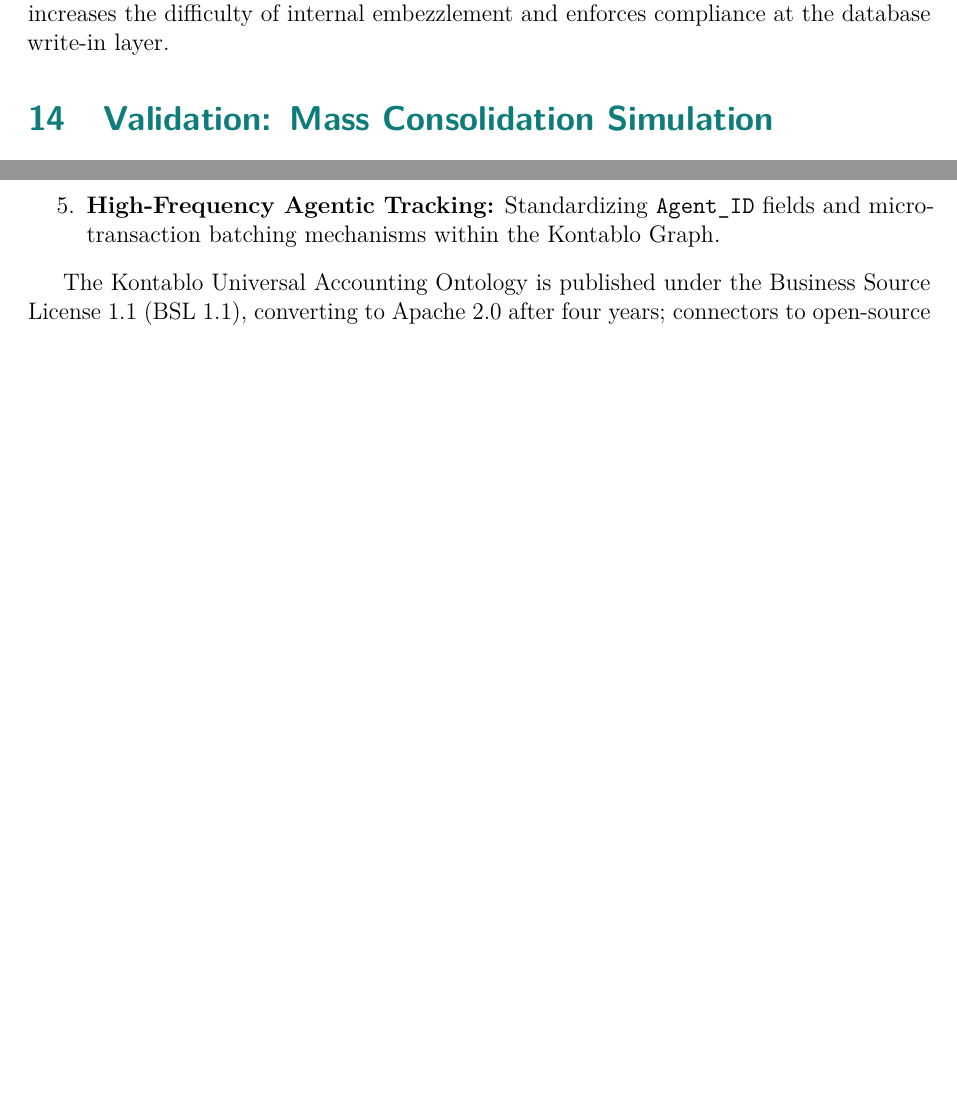
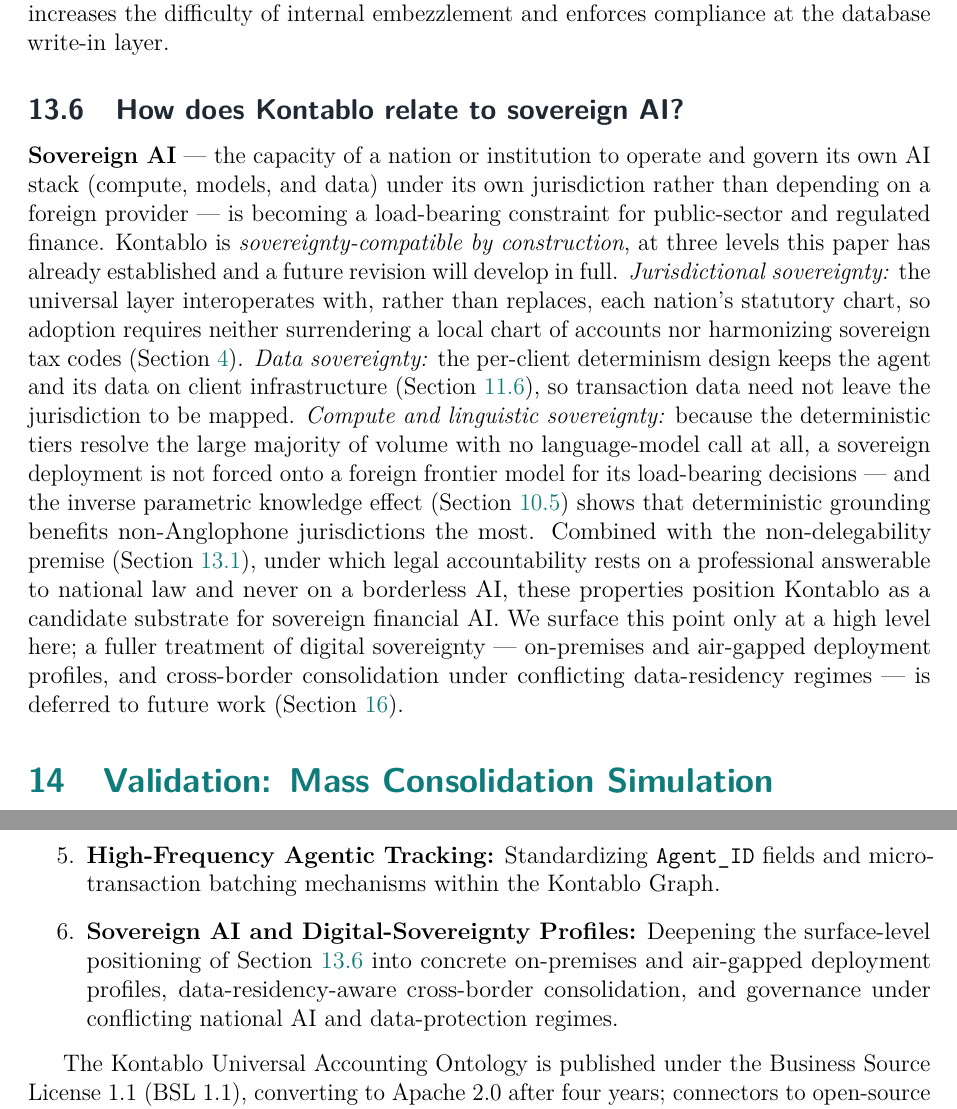
Before and after one commit to ChristianLuciani/accounting-esperanto, a LaTeX document (docs/papers/drafts/kontablo_preprint_modular.tex, which reads docs/papers/drafts/sections/abstract.tex, docs/papers/drafts/sections/governance.tex): two parts of pages 42 and 54 of 64 before the commit and two parts of pages 42 and 55 of 65 after it, joined at a grey line, cut so that both start at the same text, the shorter picture padded with empty space. The pictures show the PDF file docs/papers/drafts/kontablo_preprint_modular.pdf that the author committed with the source.

Commit message:
docs(preprint): add surface-level Sovereign AI positioning + keyword + future work
Per decision to name the topic now and deepen it later:
- New subsection governance §13.6 "How does Kontablo relate to sovereign AI?"
  (question-heading for AI-discoverability). Defines the term once and states
  Kontablo's surface-level positioning across three levels already established in
  the paper: jurisdictional sovereignty (interoperate, not replace national
  charts; §4), data sovereignty (per-client determinism keeps agent + data on
  client infrastructure; §11.6), and compute/linguistic sovereignty (deterministic
  tiers resolve the majority of volume with no LLM call, so a sovereign deployment
  need not depend on a foreign frontier model; IPKE, §10.5), tied to the
  non-delegability premise (§13.1). Explicitly flagged as high-level only.
- Add "Sovereign AI" and "Digital Sovereignty" to the preprint keyword block and
  to .zenodo.json keywords (discoverability).
- Add a future-work roadmap item deepening the topic (on-prem/air-gapped profiles,
  data-residency-aware cross-border consolidation), with a cross-reference back to
  §13.6. Added \label{sec:conclusion}.

No headline number or claim changed. Build: pdflatex green, 65pp, 0 errors,
0 undefined refs; .zenodo.json validated as JSON.

Co-Authored-By: Claude Opus 4.8 <noreply@anthropic.com>

```diff
--- a/docs/papers/drafts/sections/abstract.tex
+++ b/docs/papers/drafts/sections/abstract.tex
@@ -7,7 +7,7 @@
 \end{abstract}
 
 \vspace{0.8em}
-{\small\noindent \textbf{Keywords:} Accounting Standards $\cdot$ Knowledge Graphs $\cdot$ IFRS $\cdot$ Agentic Economy $\cdot$ M2M Transactions $\cdot$ ERP Interoperability $\cdot$ Co-responsibility Architecture $\cdot$ AI Governance $\cdot$ Human-in-the-Loop $\cdot$ Algorithmic Accountability\par}
+{\small\noindent \textbf{Keywords:} Accounting Standards $\cdot$ Knowledge Graphs $\cdot$ IFRS $\cdot$ Agentic Economy $\cdot$ M2M Transactions $\cdot$ ERP Interoperability $\cdot$ Co-responsibility Architecture $\cdot$ AI Governance $\cdot$ Human-in-the-Loop $\cdot$ Algorithmic Accountability $\cdot$ Sovereign AI $\cdot$ Digital Sovereignty\par}
 
 % --- Front-matter metadata (relocated off page 1 so the abstract stands alone) ---
 \vspace{1em}
--- a/docs/papers/drafts/sections/governance.tex
+++ b/docs/papers/drafts/sections/governance.tex
@@ -176,3 +176,31 @@
 In legacy corporate environments, fraud often occurs through the collusion of internal accounting staff who ``rubber-stamp'' misclassified journal entries (e.g., booking personal expenditures as business-related ``Administrative Expenses'' or masking asset withdrawals as ``Intercompany Receivables'').
 
 By inserting the CRA between the general ledger database and the user interface, Kontablo establishes an automated, independent ``witness.'' Because the deterministic rules cannot be bribed or pressured, any fraudulent mapping override will automatically flag itself in the audit database. When external auditors perform their review, they do not need to sample thousands of transactions randomly; they simply query for all records where \texttt{inconsistency\_flag == true}. This structural transparency dramatically increases the difficulty of internal embezzlement and enforces compliance at the database write-in layer.
+
+\subsection{How does Kontablo relate to sovereign AI?}
+\label{subsec:sovereign_ai}
+\textbf{Sovereign AI} --- the capacity of a nation or institution to operate and
+govern its own AI stack (compute, models, and data) under its own jurisdiction
+rather than depending on a foreign provider --- is becoming a load-bearing
+constraint for public-sector and regulated finance. Kontablo is
+\emph{sovereignty-compatible by construction}, at three levels this paper has
+already established and a future revision will develop in full.
+\emph{Jurisdictional sovereignty:} the universal layer interoperates with, rather
+than replaces, each nation's statutory chart, so adoption requires neither
+surrendering a local chart of accounts nor harmonizing sovereign tax codes
+(Section~\ref{sec:precedents}). \emph{Data sovereignty:} the per-client
+determinism design keeps the agent and its data on client infrastructure
+(Section~\ref{subsec:adr011_preview}), so transaction data need not leave the
+jurisdiction to be mapped. \emph{Compute and linguistic sovereignty:} because the
+deterministic tiers resolve the large majority of volume with no language-model
+call at all, a sovereign deployment is not forced onto a foreign frontier model
+for its load-bearing decisions --- and the inverse parametric knowledge effect
+(Section~\ref{subsec:ipke}) shows that deterministic grounding benefits
+non-Anglophone jurisdictions the most. Combined with the non-delegability premise
+(Section~\ref{subsec:non_delegability}), under which legal accountability rests on
+a professional answerable to national law and never on a borderless AI, these
+properties position Kontablo as a candidate substrate for sovereign financial AI.
+We surface this point only at a high level here; a fuller treatment of digital
+sovereignty --- on-premises and air-gapped deployment profiles, and cross-border
+consolidation under conflicting data-residency regimes --- is deferred to future
+work (Section~\ref{sec:conclusion}).
```
Also changed, not shown: docs/papers/drafts/sections/conclusion.tex (+2 -0 lines), docs/papers/drafts/kontablo_preprint_modular.pdf, 1 other file.
